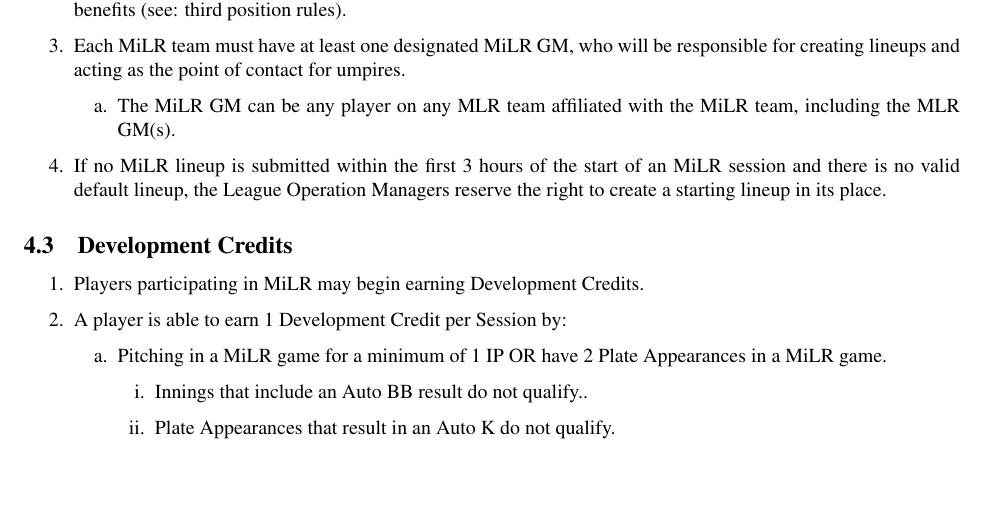
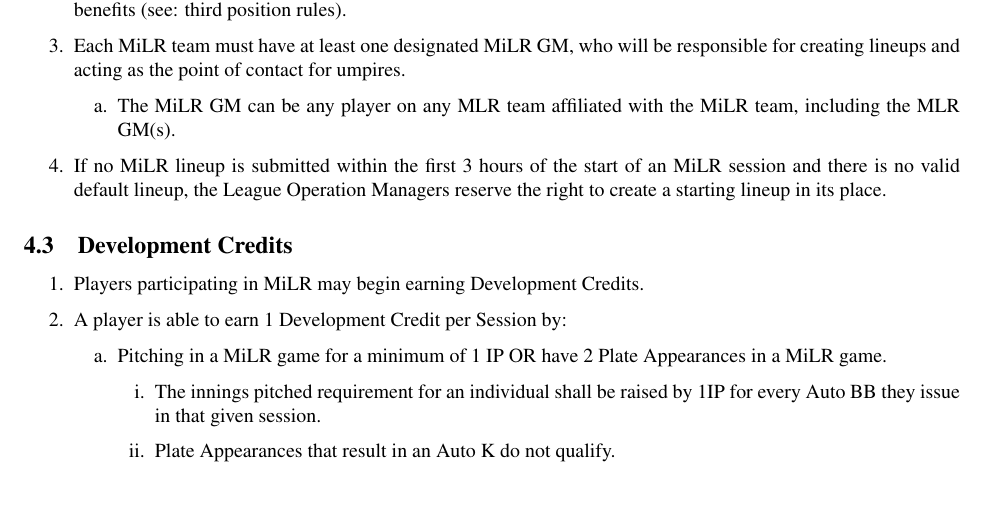
Before and after one commit to mvh1015/fakebaseball-rulebook, a LaTeX document (rulebook/rulebook.tex, which reads rulebook/4-MiLR/4-MiLR.tex): part of page 24 of 32, cut so that both start at the same text. Compiled offline with pdfLaTeX.

Commit message:
MiLR Credit Clarification
https://docs.google.com/document/d/1m4cKt_rAieEWJaYzQWpSDX7C89jE8CxohnudBU074VY/edit

```diff
--- a/rulebook/4-MiLR/4-MiLR.tex
+++ b/rulebook/4-MiLR/4-MiLR.tex
@@ -47,7 +47,7 @@
     \begin{deepEnumerate}
         \item Pitching in a MiLR game for a minimum of 1 IP {OR} have 2 Plate Appearances in a MiLR game.
         \begin{deepEnumerate}
-            \item Innings that include an Auto BB result do not qualify..
+            \item The innings pitched requirement for an individual shall be raised by 1IP for every Auto BB they issue in that given session.
             \item Plate Appearances that result in an Auto K do not qualify.
             \item These methods are not locked by player type. A batter that pitches in MiLR or a pitcher that bats in MiLR are both able to earn credits.
         \end{deepEnumerate}
```
